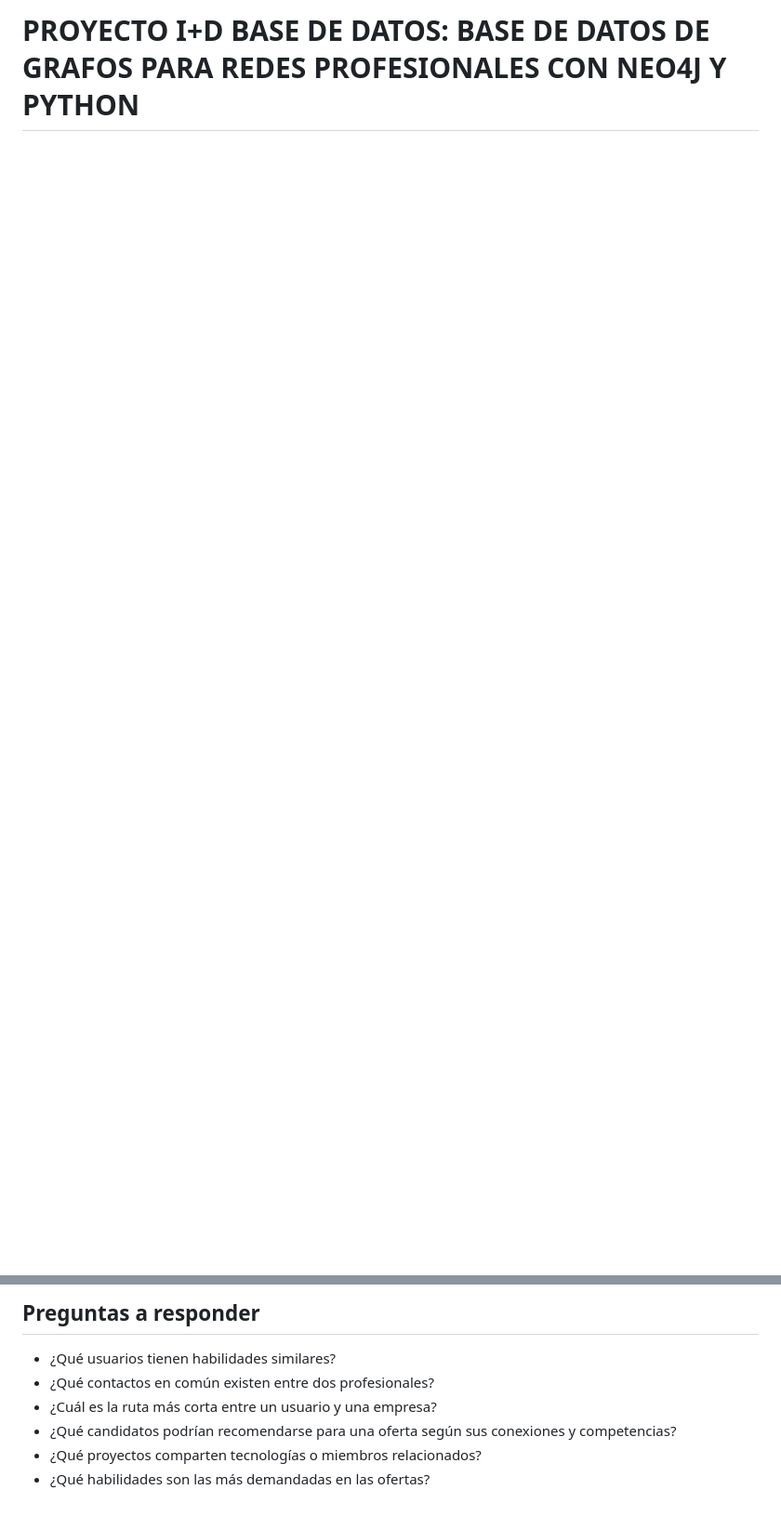
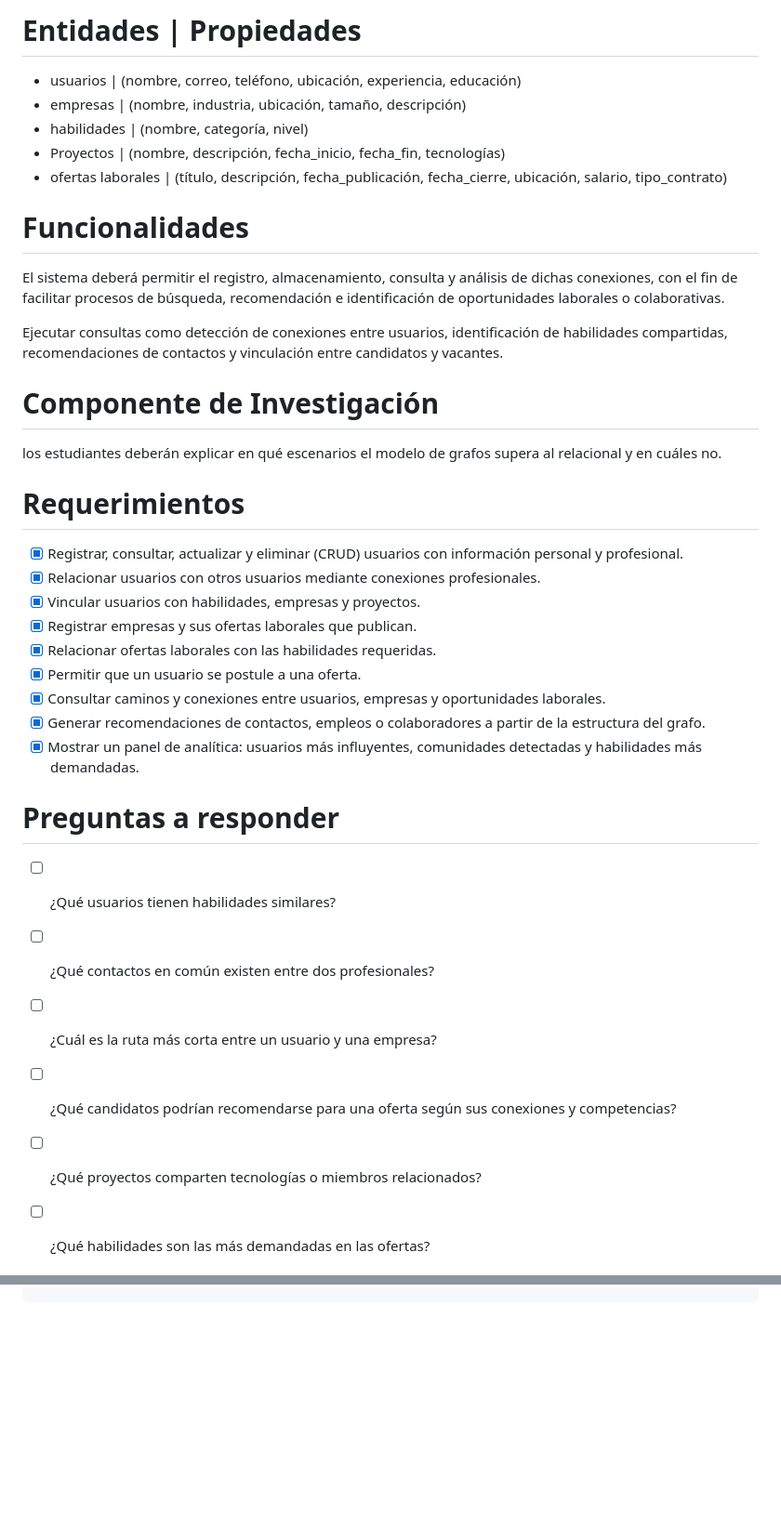
Before and after one commit to LuisCM10/Proyecto_I-D_BD, a Markdown page: enunciado.md, 2 parts joined by grey strips. Shown at 93% size. Drawn GitHub-style; blank space fills up the shorter version.

```diff
--- a/enunciado.md
+++ b/enunciado.md
@@ -1,3 +1,35 @@
-# PROYECTO I+D BASE DE DATOS: BASE DE DATOS DE GRAFOS PARA REDES PROFESIONALES CON NEO4J Y PYTHON
+# Entidades | Propiedades
+ * usuarios | (nombre, correo, teléfono, ubicación, experiencia, educación)
+ * empresas | (nombre, industria, ubicación, tamaño, descripción)
+ * habilidades | (nombre, categoría, nivel)
+ * Proyectos | (nombre, descripción, fecha_inicio, fecha_fin, tecnologías)
+ * ofertas laborales | (título, descripción, fecha_publicación, fecha_cierre, ubicación, salario, tipo_contrato)
+
+# Funcionalidades
+El sistema deberá permitir el registro, almacenamiento, consulta y análisis de dichas conexiones, con el fin de facilitar procesos de búsqueda, recomendación e identificación de oportunidades laborales o colaborativas.
+
+Ejecutar consultas como detección de conexiones entre usuarios, identificación de habilidades compartidas, recomendaciones de contactos y vinculación entre candidatos y vacantes.
+
+# Componente de Investigación
+los estudiantes deberán explicar en qué escenarios el modelo de grafos supera al relacional y en cuáles no.
+
+# Requerimientos
+- [x] Registrar, consultar, actualizar y eliminar (CRUD) usuarios con información personal y profesional.
+- [x] Relacionar usuarios con otros usuarios mediante conexiones profesionales.
+- [x] Vincular usuarios con habilidades, empresas y proyectos.
+- [x] Registrar empresas y sus ofertas laborales que publican.
+- [x] Relacionar ofertas laborales con las habilidades requeridas.
+- [x] Permitir que un usuario se postule a una oferta.
+- [x] Consultar caminos y conexiones entre usuarios, empresas y oportunidades laborales.
+- [x] Generar recomendaciones de contactos, empleos o colaboradores a partir de la estructura del grafo.
+- [x] Mostrar un panel de analítica: usuarios más influyentes, comunidades detectadas y habilidades más demandadas.
+
+# Preguntas a responder
+- [ ] ¿Qué usuarios tienen habilidades similares?
+- [ ] ¿Qué contactos en común existen entre dos profesionales?
+- [ ] ¿Cuál es la ruta más corta entre un usuario y una empresa?
+- [ ] ¿Qué candidatos podrían recomendarse para una oferta según sus conexiones y competencias?
+- [ ] ¿Qué proyectos comparten tecnologías o miembros relacionados?
+- [ ] ¿Qué habilidades son las más demandadas en las ofertas?
 
 
@@ -44,7 +47,0 @@ los estudiantes deberán explicar en qué escenarios el modelo de grafos supera
-## Preguntas a responder
--  ¿Qué usuarios tienen habilidades similares?
--  ¿Qué contactos en común existen entre dos profesionales?
--  ¿Cuál es la ruta más corta entre un usuario y una empresa?
--  ¿Qué candidatos podrían recomendarse para una oferta según sus conexiones y competencias?
--  ¿Qué proyectos comparten tecnologías o miembros relacionados?
--  ¿Qué habilidades son las más demandadas en las ofertas?
```
Also changed, not shown: other parts of enunciado.md (+4 -32 lines), README.md (added, +61 -0 lines), schema.png, 13 other files.
